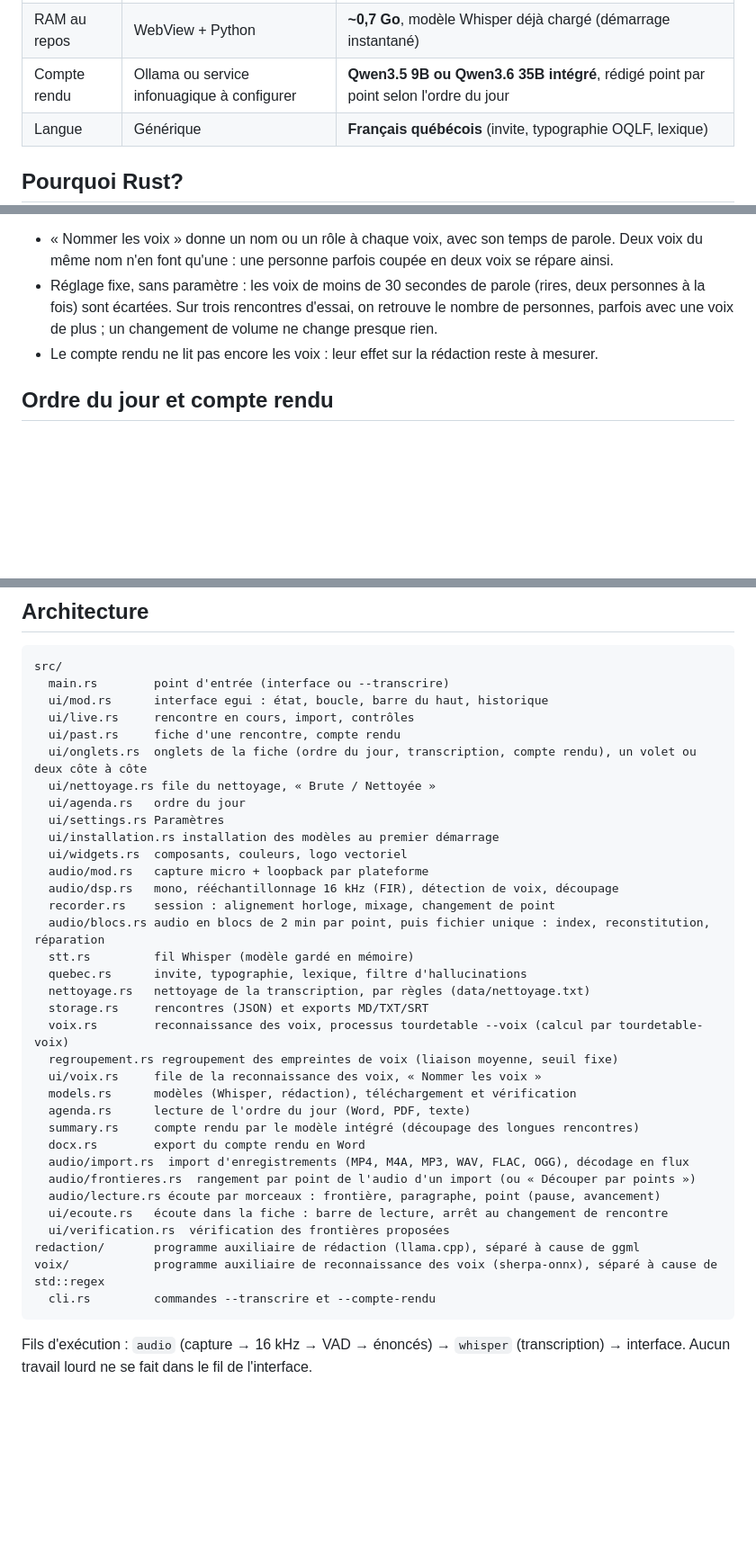
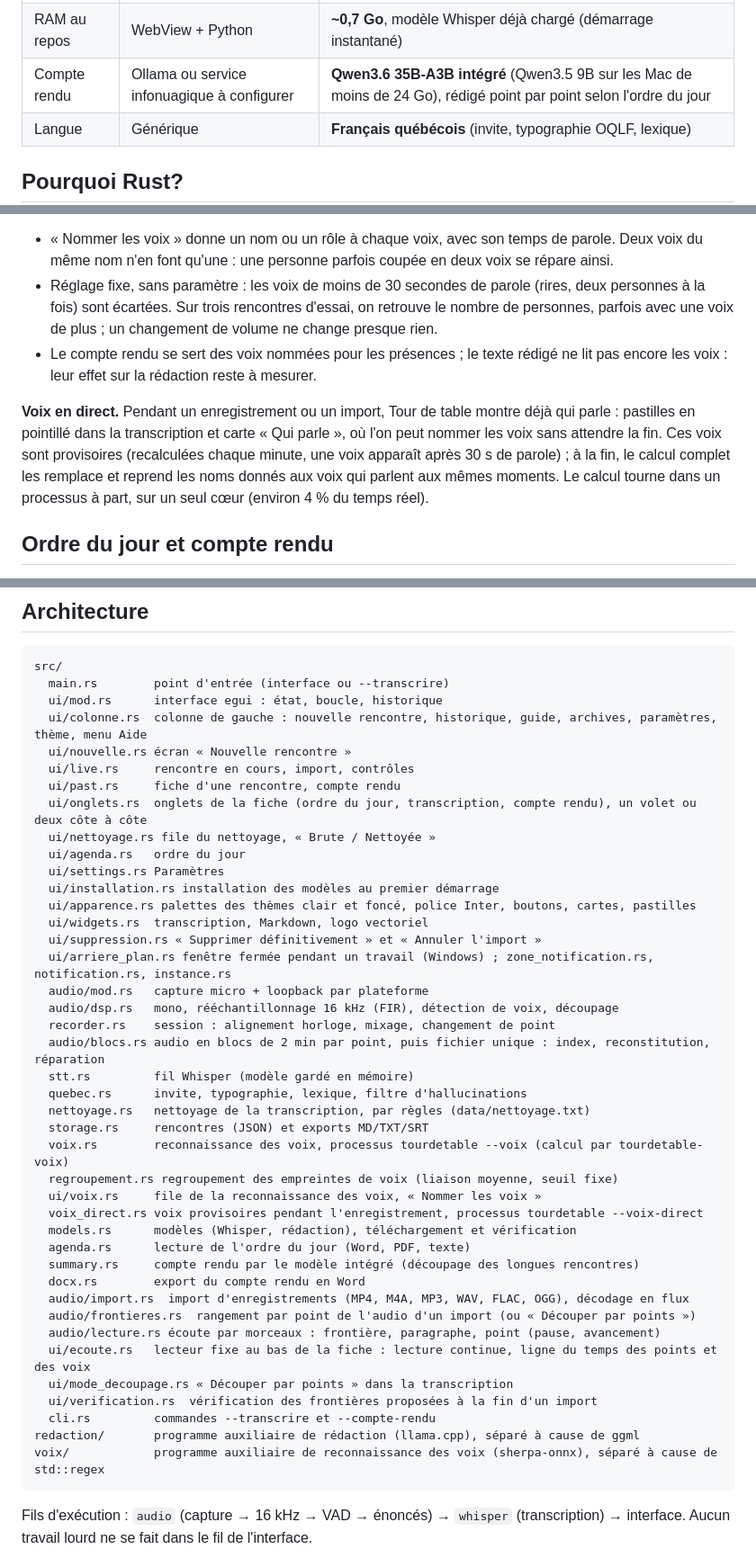
Before and after one commit to danlizhot/tour-de-table, a Markdown page: README.md, 3 parts joined by grey strips. Shown at 90% size. Rendered like a GitHub page; blank space fills up the shorter version.

````diff
--- a/README.md
+++ b/README.md
@@ -34,7 +34,7 @@ Inspiré de [Meetily](https://github.com/Zackriya-Solutions/meetily), réécrit
 | Interface | WebView (navigateur embarqué) | egui natif (rendu GPU) |
 | Taille | Plusieurs centaines de Mo | **42 Mo** à télécharger sous Windows, 11 Mo sous macOS et Linux (whisper.cpp et llama.cpp inclus) |
 | RAM au repos | WebView + Python | **~0,7 Go**, modèle Whisper déjà chargé (démarrage instantané) |
-| Compte rendu | Ollama ou service infonuagique à configurer | **Qwen3.5 9B ou Qwen3.6 35B intégré**, rédigé point par point selon l'ordre du jour |
+| Compte rendu | Ollama ou service infonuagique à configurer | **Qwen3.6 35B-A3B intégré** (Qwen3.5 9B sur les Mac de moins de 24 Go), rédigé point par point selon l'ordre du jour |
 | Langue | Générique | **Français québécois** (invite, typographie OQLF, lexique) |
 
 ## Pourquoi Rust?
@@ -134,7 +134,14 @@ Pour une rencontre plus ancienne : bouton « Reconnaître les voix » de l'ongle
 * Réglage fixe, sans paramètre : les voix de moins de 30 secondes de parole (rires, deux personnes à
   la fois) sont écartées. Sur trois rencontres d'essai, on retrouve le nombre de personnes, parfois
   avec une voix de plus ; un changement de volume ne change presque rien.
-* Le compte rendu ne lit pas encore les voix : leur effet sur la rédaction reste à mesurer.
+* Le compte rendu se sert des voix nommées pour les présences ; le texte rédigé ne lit pas encore les voix : leur
+  effet sur la rédaction reste à mesurer.
+
+**Voix en direct.** Pendant un enregistrement ou un import, Tour de table montre déjà qui parle : pastilles en
+pointillé dans la transcription et carte « Qui parle », où l'on peut nommer les voix sans attendre la fin. Ces voix
+sont provisoires (recalculées chaque minute, une voix apparaît après 30 s de parole) ; à la fin, le calcul complet
+les remplace et reprend les noms donnés aux voix qui parlent aux mêmes moments. Le calcul tourne dans un processus
+à part, sur un seul cœur (environ 4 % du temps réel).
 
 ## Ordre du jour et compte rendu
 
@@ -417,7 +426,9 @@ modification, régénérez la page avec
 ```
 src/
   main.rs        point d'entrée (interface ou --transcrire)
-  ui/mod.rs      interface egui : état, boucle, barre du haut, historique
+  ui/mod.rs      interface egui : état, boucle, historique
+  ui/colonne.rs  colonne de gauche : nouvelle rencontre, historique, guide, archives, paramètres, thème, menu Aide
+  ui/nouvelle.rs écran « Nouvelle rencontre »
   ui/live.rs     rencontre en cours, import, contrôles
   ui/past.rs     fiche d'une rencontre, compte rendu
   ui/onglets.rs  onglets de la fiche (ordre du jour, transcription, compte rendu), un volet ou deux côte à côte
@@ -425,7 +436,10 @@ src/
   ui/agenda.rs   ordre du jour
   ui/settings.rs Paramètres
   ui/installation.rs installation des modèles au premier démarrage
-  ui/widgets.rs  composants, couleurs, logo vectoriel
+  ui/apparence.rs palettes des thèmes clair et foncé, police Inter, boutons, cartes, pastilles
+  ui/widgets.rs  transcription, Markdown, logo vectoriel
+  ui/suppression.rs « Supprimer définitivement » et « Annuler l'import »
+  ui/arriere_plan.rs fenêtre fermée pendant un travail (Windows) ; zone_notification.rs, notification.rs, instance.rs
   audio/mod.rs   capture micro + loopback par plateforme
   audio/dsp.rs   mono, rééchantillonnage 16 kHz (FIR), détection de voix, découpage
   recorder.rs    session : alignement horloge, mixage, changement de point
@@ -437,6 +451,7 @@ src/
   voix.rs        reconnaissance des voix, processus tourdetable --voix (calcul par tourdetable-voix)
   regroupement.rs regroupement des empreintes de voix (liaison moyenne, seuil fixe)
   ui/voix.rs     file de la reconnaissance des voix, « Nommer les voix »
+  voix_direct.rs voix provisoires pendant l'enregistrement, processus tourdetable --voix-direct
   models.rs      modèles (Whisper, rédaction), téléchargement et vérification
   agenda.rs      lecture de l'ordre du jour (Word, PDF, texte)
   summary.rs     compte rendu par le modèle intégré (découpage des longues rencontres)
@@ -444,11 +459,12 @@ src/
   audio/import.rs  import d'enregistrements (MP4, M4A, MP3, WAV, FLAC, OGG), décodage en flux
   audio/frontieres.rs  rangement par point de l'audio d'un import (ou « Découper par points »)
   audio/lecture.rs écoute par morceaux : frontière, paragraphe, point (pause, avancement)
-  ui/ecoute.rs   écoute dans la fiche : barre de lecture, arrêt au changement de rencontre
-  ui/verification.rs  vérification des frontières proposées
+  ui/ecoute.rs   lecteur fixe au bas de la fiche : lecture continue, ligne du temps des points et des voix
+  ui/mode_decoupage.rs « Découper par points » dans la transcription
+  ui/verification.rs  vérification des frontières proposées à la fin d'un import
+  cli.rs         commandes --transcrire et --compte-rendu
 redaction/       programme auxiliaire de rédaction (llama.cpp), séparé à cause de ggml
 voix/            programme auxiliaire de reconnaissance des voix (sherpa-onnx), séparé à cause de std::regex
-  cli.rs         commandes --transcrire et --compte-rendu
 ```
 
 Fils d'exécution : `audio` (capture → 16 kHz → VAD → énoncés) → `whisper` (transcription) →
````
Also changed, not shown: other parts of README.md (+13 -11 lines), assets/capture.png.
